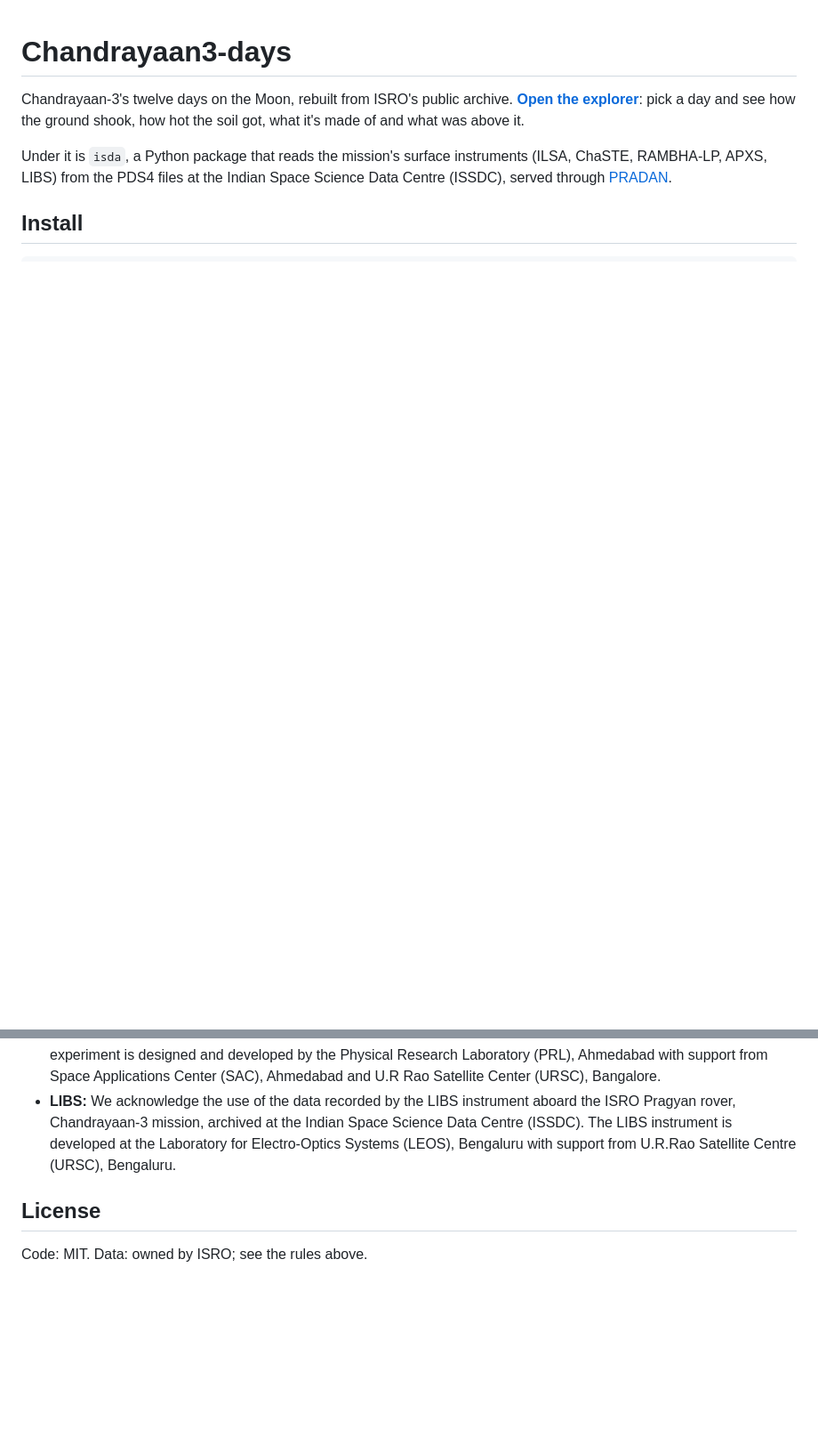
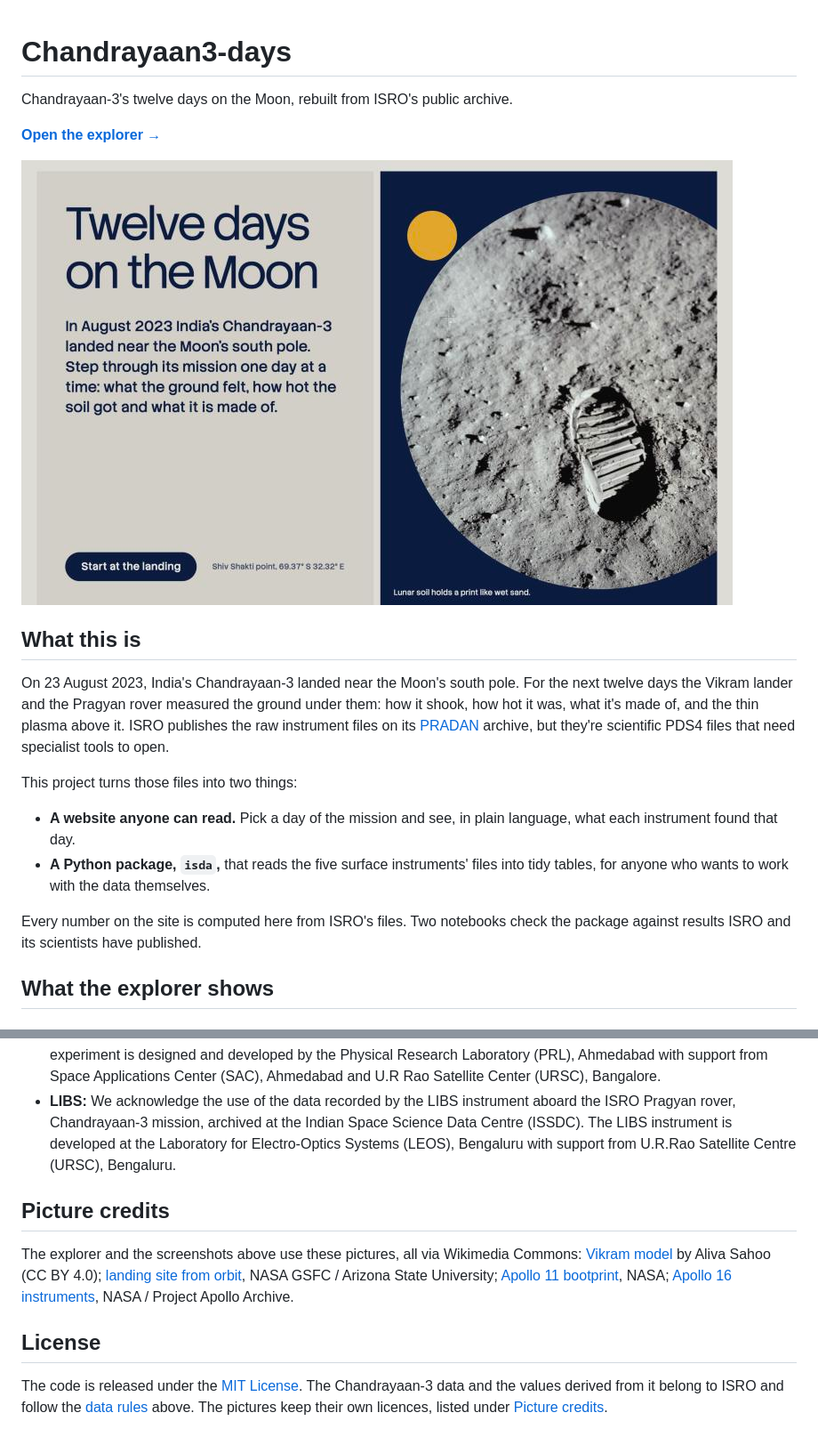
Before and after one commit to MadhavSomanath/Chandrayaan3-days, a Markdown page: README.md, 2 parts joined by grey strips. Shown at 89% size. GitHub-like rendering; pictures changed too: docs/screenshots/hero.jpg (added); blank space fills up the shorter version.

Commit message:
README: explain the project with screenshots of the explorer, full setup, licence link
Co-Authored-By: Claude Opus 5.5 <noreply@anthropic.com>

```diff
--- a/README.md
+++ b/README.md
@@ -1,7 +1,21 @@
 # Chandrayaan3-days
 
-Chandrayaan-3's twelve days on the Moon, rebuilt from ISRO's public archive. **[Open the explorer](https://madhavsomanath.github.io/Chandrayaan3-days/)**: pick a day and see how the ground shook, how hot the soil got, what it's made of and what was above it.
+Chandrayaan-3's twelve days on the Moon, rebuilt from ISRO's public archive.
 
-Under it is `isda`, a Python package that reads the mission's surface instruments (ILSA, ChaSTE, RAMBHA-LP, APXS, LIBS) from the PDS4 files at the Indian Space Science Data Centre (ISSDC), served through [PRADAN](https://pradan.issdc.gov.in/).
+**[Open the explorer →](https://madhavsomanath.github.io/Chandrayaan3-days/)**
 
-## Install
+![The explorer's opening screen: "Twelve days on the Moon"](docs/screenshots/hero.jpg)
+
+## What this is
+
+On 23 August 2023, India's Chandrayaan-3 landed near the Moon's south pole. For the next twelve days the Vikram lander and the Pragyan rover measured the ground under them: how it shook, how hot it was, what it's made of, and the thin plasma above it. ISRO publishes the raw instrument files on its [PRADAN](https://pradan.issdc.gov.in/) archive, but they're scientific PDS4 files that need specialist tools to open.
+
+This project turns those files into two things:
+
+- **A website anyone can read.** Pick a day of the mission and see, in plain language, what each instrument found that day.
+- **A Python package, `isda`,** that reads the five surface instruments' files into tidy tables, for anyone who wants to work with the data themselves.
+
+Every number on the site is computed here from ISRO's files. Two notebooks check the package against results ISRO and its scientists have published.
+
+## What the explorer shows
+
@@ -98,6 +195,10 @@ Every notebook, figure and page that uses an instrument's data carries that inst
 - **APXS:** We acknowledge the use of data from the APXS instrument on the rover of the Chandrayaan-3 mission of the Indian Space Research Organisation (ISRO), archived at the Indian Space Science Data Centre (ISSDC). APXS experiment is designed and developed by the Physical Research Laboratory (PRL), Ahmedabad with support from Space Applications Center (SAC), Ahmedabad and U.R Rao Satellite Center (URSC), Bangalore.
 - **LIBS:** We acknowledge the use of the data recorded by the LIBS instrument aboard the ISRO Pragyan rover, Chandrayaan-3 mission, archived at the Indian Space Science Data Centre (ISSDC). The LIBS instrument is developed at the Laboratory for Electro-Optics Systems (LEOS), Bengaluru with support from U.R.Rao Satellite Centre (URSC), Bengaluru.
 
+## Picture credits
+
+The explorer and the screenshots above use these pictures, all via Wikimedia Commons: [Vikram model](https://commons.wikimedia.org/w/index.php?curid=178618837) by Aliva Sahoo (CC BY 4.0); [landing site from orbit](https://commons.wikimedia.org/wiki/File:NASA%E2%80%99s_LRO_imagery_of_Chandrayaan-3_Landing_Site_(marked).png), NASA GSFC / Arizona State University; [Apollo 11 bootprint](https://commons.wikimedia.org/wiki/File:Apollo_11_bootprint.jpg), NASA; [Apollo 16 instruments](https://commons.wikimedia.org/wiki/File:AS16-113-18379_(21463258210).jpg), NASA / Project Apollo Archive.
+
 ## License
 
-Code: MIT. Data: owned by ISRO; see the rules above.
+The code is released under the [MIT License](LICENSE). The Chandrayaan-3 data and the values derived from it belong to ISRO and follow the [data rules](#data-rules) above. The pictures keep their own licences, listed under [Picture credits](#picture-credits).
```
Also changed, not shown: other parts of README.md (+105 -22 lines), docs/screenshots/day-picker.jpg (added), docs/screenshots/plasma.jpg (added), docs/screenshots/shaking.jpg (added), docs/screenshots/soil-makeup.jpg (added), docs/screenshots/soil-temperature.jpg (added), 1 other file.
